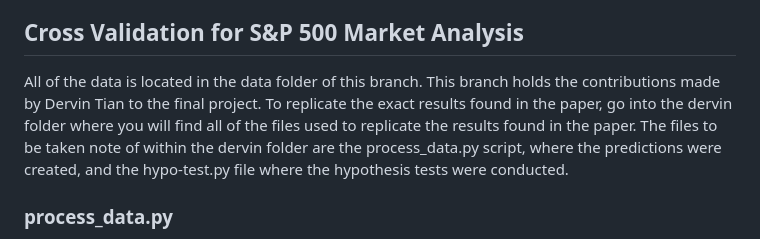
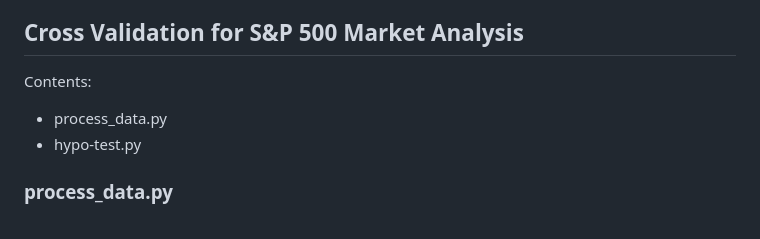
Before and after one commit to dgraham6/406_project, a Markdown page: README.MD, the part around the change. Drawn GitHub-style.

Commit message:
Updated File
Updated README to list important files in the dervin folder.

```diff
--- a/README.MD
+++ b/README.MD
@@ -12,10 +12,9 @@ elections are associated with changes in S&P 500 market behavior, with a focus o
 
 ## Cross Validation for S&P 500 Market Analysis ##
 
-All of the data is located in the data folder of this branch. This branch holds the contributions made by Dervin Tian to the final project.
-To replicate the exact results found in the paper, go into the dervin folder where you will find all of the files used to replicate the results found in the paper.
-The files to be taken note of within the dervin folder are the process_data.py script, where the predictions were created, and the hypo-test.py file where the
-hypothesis tests were conducted.
+Contents:
+- process_data.py
+- hypo-test.py
 
 ### process_data.py ###
 
```
